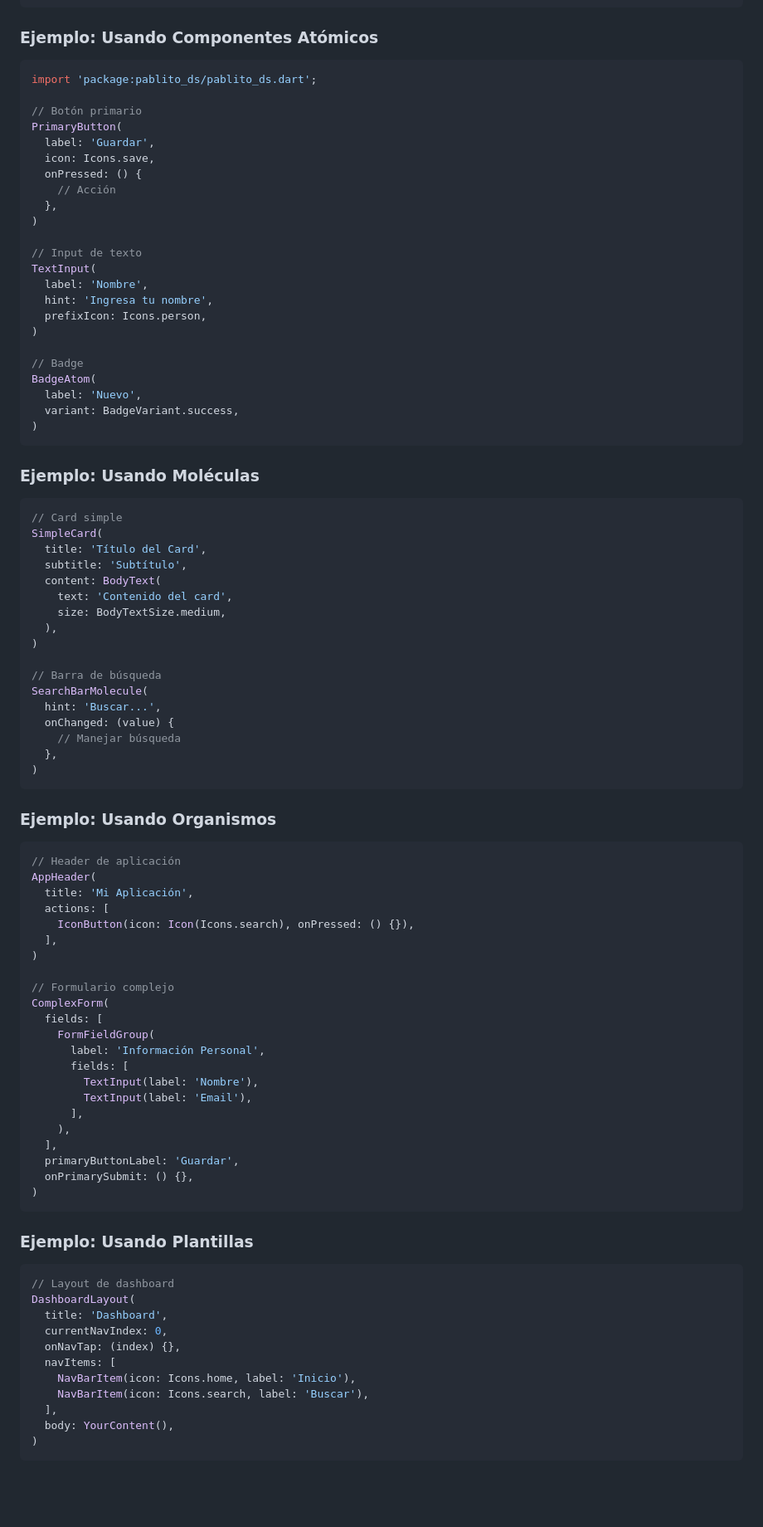
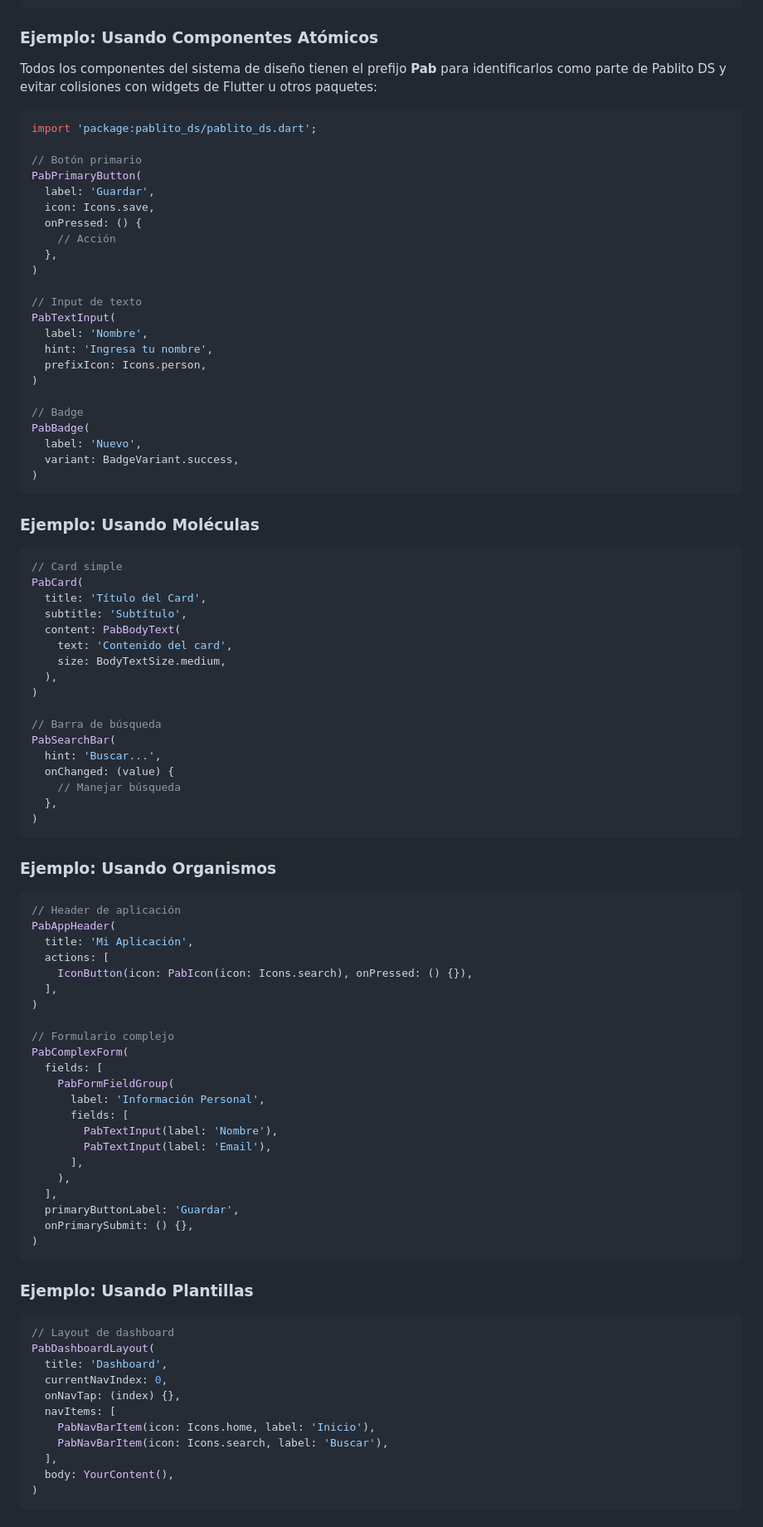
Before and after one commit to Alsahim0420/Pablito_ds, a Markdown page: README.md, the part around one of its changes. Shown at 83% size. Rendered like a GitHub page; blank space fills up the shorter version.

````diff
--- a/README.md
+++ b/README.md
@@ -78,11 +79,13 @@ class MyApp extends StatelessWidget {
 
 ### Ejemplo: Usando Componentes Atómicos
 
+Todos los componentes del sistema de diseño tienen el prefijo **Pab** para identificarlos como parte de Pablito DS y evitar colisiones con widgets de Flutter u otros paquetes:
+
 ```dart
 import 'package:pablito_ds/pablito_ds.dart';
 
 // Botón primario
-PrimaryButton(
+PabPrimaryButton(
   label: 'Guardar',
   icon: Icons.save,
   onPressed: () {
@@ -91,14 +94,14 @@ PrimaryButton(
 )
 
 // Input de texto
-TextInput(
+PabTextInput(
   label: 'Nombre',
   hint: 'Ingresa tu nombre',
   prefixIcon: Icons.person,
 )
 
 // Badge
-BadgeAtom(
+PabBadge(
   label: 'Nuevo',
   variant: BadgeVariant.success,
 )
@@ -108,17 +111,17 @@ BadgeAtom(
 
 ```dart
 // Card simple
-SimpleCard(
+PabCard(
   title: 'Título del Card',
   subtitle: 'Subtítulo',
-  content: BodyText(
+  content: PabBodyText(
     text: 'Contenido del card',
     size: BodyTextSize.medium,
   ),
 )
 
 // Barra de búsqueda
-SearchBarMolecule(
+PabSearchBar(
   hint: 'Buscar...',
   onChanged: (value) {
     // Manejar búsqueda
@@ -130,21 +133,21 @@ SearchBarMolecule(
 
 ```dart
 // Header de aplicación
-AppHeader(
+PabAppHeader(
   title: 'Mi Aplicación',
   actions: [
-    IconButton(icon: Icon(Icons.search), onPressed: () {}),
+    IconButton(icon: PabIcon(icon: Icons.search), onPressed: () {}),
   ],
 )
 
 // Formulario complejo
-ComplexForm(
+PabComplexForm(
   fields: [
-    FormFieldGroup(
+    PabFormFieldGroup(
       label: 'Información Personal',
       fields: [
-        TextInput(label: 'Nombre'),
-        TextInput(label: 'Email'),
+        PabTextInput(label: 'Nombre'),
+        PabTextInput(label: 'Email'),
       ],
     ),
   ],
@@ -157,13 +160,13 @@ ComplexForm(
 
 ```dart
 // Layout de dashboard
-DashboardLayout(
+PabDashboardLayout(
   title: 'Dashboard',
   currentNavIndex: 0,
   onNavTap: (index) {},
   navItems: [
-    NavBarItem(icon: Icons.home, label: 'Inicio'),
-    NavBarItem(icon: Icons.search, label: 'Buscar'),
+    PabNavBarItem(icon: Icons.home, label: 'Inicio'),
+    PabNavBarItem(icon: Icons.search, label: 'Buscar'),
   ],
   body: YourContent(),
 )
````
Also changed, not shown: other parts of README.md (+63 -66 lines).
